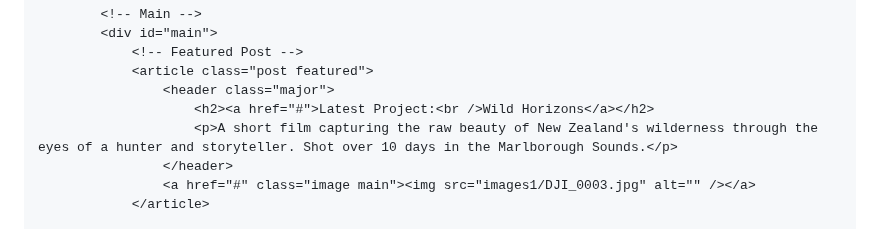
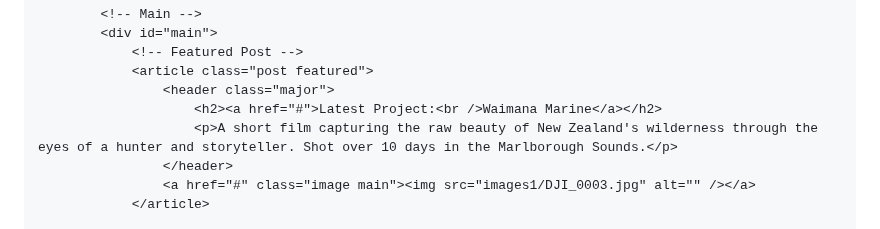
Before and after one commit to youngbucknz/youngbucknz.github.io, a Markdown page: README.md, the part around one of its changes. Drawn GitHub-style.

```diff
--- a/README.md
+++ b/README.md
@@ -46,7 +46,7 @@
                 <!-- Featured Post -->
                 <article class="post featured">
                     <header class="major">
-                        <h2><a href="#">Latest Project:<br />Wild Horizons</a></h2>
+                        <h2><a href="#">Latest Project:<br />Waimana Marine</a></h2>
                         <p>A short film capturing the raw beauty of New Zealand's wilderness through the eyes of a hunter and storyteller. Shot over 10 days in the Marlborough Sounds.</p>
                     </header>
                     <a href="#" class="image main"><img src="images1/DJI_0003.jpg" alt="" /></a>
```
Also changed, not shown: other parts of README.md (+1 -1 lines).
